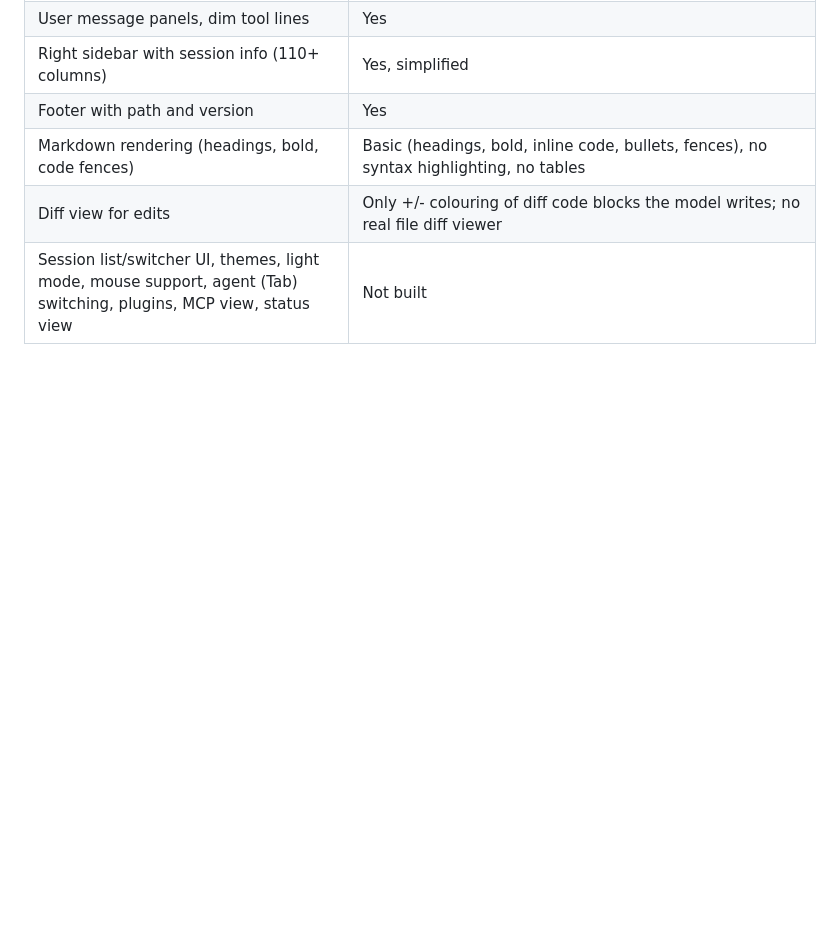
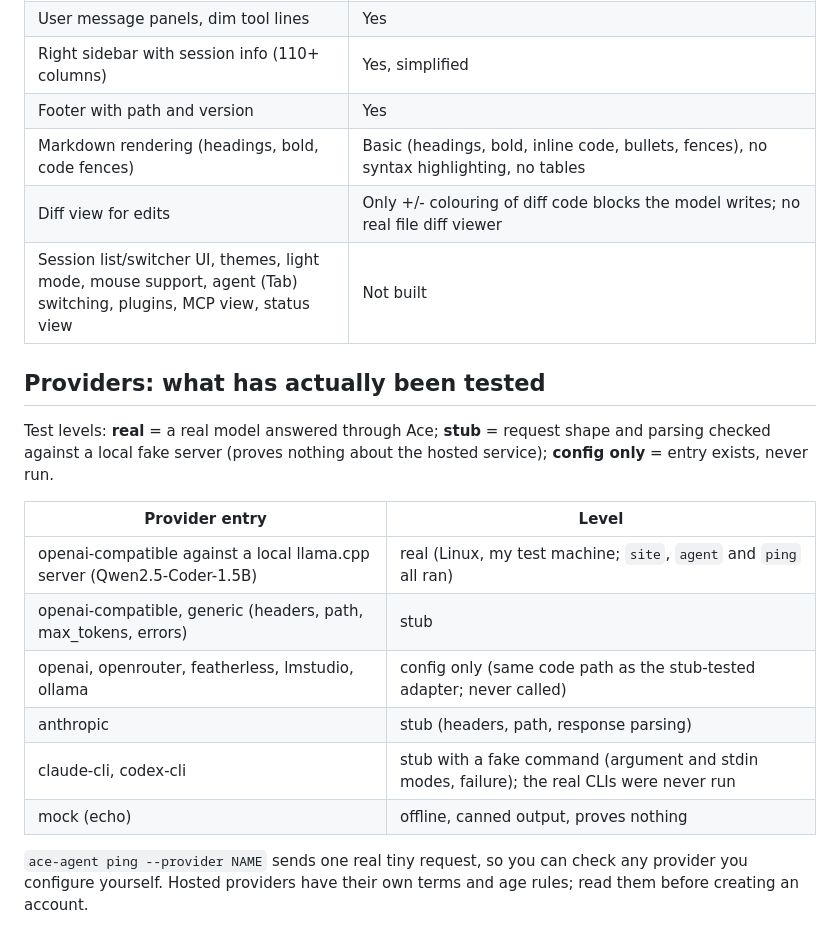
Before and after one commit to the-X-alien/ace-agent, a Markdown page: docs/COVERAGE.md, the part around the change. GitHub-like rendering; blank space fills up the shorter version.

Commit message:
Document tested providers in COVERAGE.md
Added a section detailing tested providers and their levels.

```diff
--- a/docs/COVERAGE.md
+++ b/docs/COVERAGE.md
@@ -49,3 +49,18 @@ Ace's UI is its own code, made to look similar. Checked only in a Linux pty with
 | Markdown rendering (headings, bold, code fences) | Basic (headings, bold, inline code, bullets, fences), no syntax highlighting, no tables |
 | Diff view for edits | Only +/- colouring of diff code blocks the model writes; no real file diff viewer |
 | Session list/switcher UI, themes, light mode, mouse support, agent (Tab) switching, plugins, MCP view, status view | Not built |
+
+## Providers: what has actually been tested
+
+Test levels: **real** = a real model answered through Ace; **stub** = request shape and parsing checked against a local fake server (proves nothing about the hosted service); **config only** = entry exists, never run.
+
+| Provider entry | Level |
+|---|---|
+| openai-compatible against a local llama.cpp server (Qwen2.5-Coder-1.5B) | real (Linux, my test machine; `site`, `agent` and `ping` all ran) |
+| openai-compatible, generic (headers, path, max_tokens, errors) | stub |
+| openai, openrouter, featherless, lmstudio, ollama | config only (same code path as the stub-tested adapter; never called) |
+| anthropic | stub (headers, path, response parsing) |
+| claude-cli, codex-cli | stub with a fake command (argument and stdin modes, failure); the real CLIs were never run |
+| mock (echo) | offline, canned output, proves nothing |
+
+`ace-agent ping --provider NAME` sends one real tiny request, so you can check any provider you configure yourself. Hosted providers have their own terms and age rules; read them before creating an account.
```
